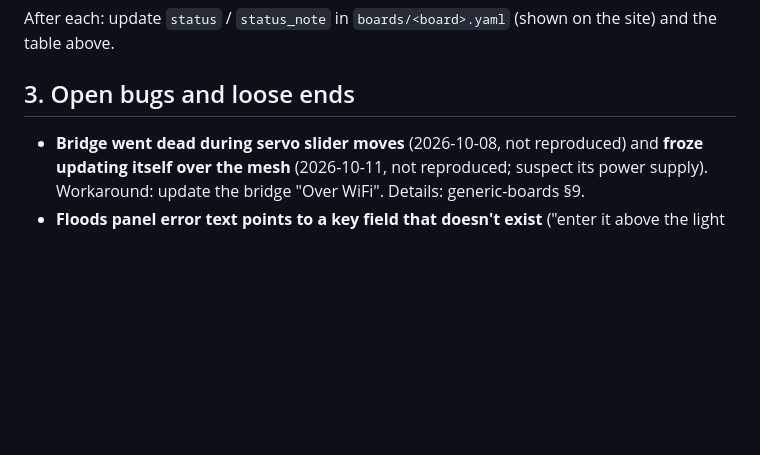
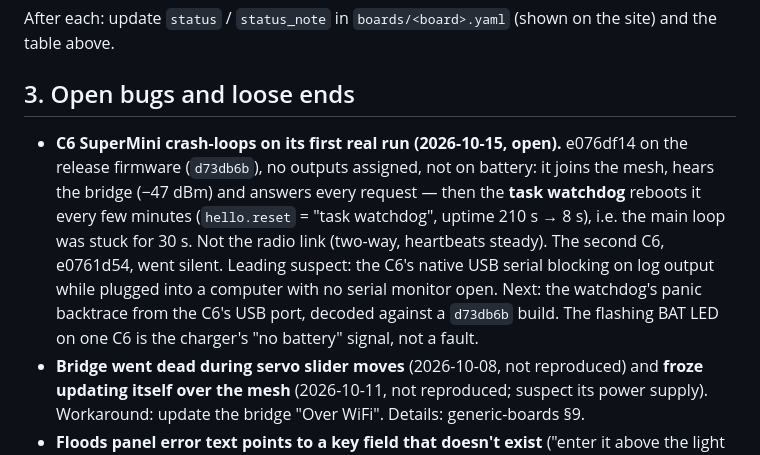
Before and after one commit to mrwillson2u/propmesh, a Markdown page: docs/status.md, the part around the change. Drawn GitHub-style; blank space fills up the shorter version.

Commit message:
status: C6 crash-loop on its first real run (task watchdog), open
Co-Authored-By: Claude Opus 5.5 <noreply@anthropic.com>

```diff
--- a/docs/status.md
+++ b/docs/status.md
@@ -84,6 +84,18 @@ After each: update `status` / `status_note` in `boards/<board>.yaml`
 
 ## 3. Open bugs and loose ends
 
+- **C6 SuperMini crash-loops on its first real run (2026-10-15, open).**
+  e076df14 on the release firmware (`d73db6b`), no outputs assigned, not
+  on battery: it joins the mesh, hears the bridge (−47 dBm) and answers
+  every request — then the **task watchdog** reboots it every few
+  minutes (`hello.reset` = "task watchdog", uptime 210 s → 8 s), i.e. the
+  main loop was stuck for 30 s. Not the radio link (two-way, heartbeats
+  steady). The second C6, e0761d54, went silent. Leading suspect: the
+  C6's native USB serial blocking on log output while plugged into a
+  computer with no serial monitor open. Next: the watchdog's panic
+  backtrace from the C6's USB port, decoded against a `d73db6b` build.
+  The flashing BAT LED on one C6 is the charger's "no battery" signal,
+  not a fault.
 - **Bridge went dead during servo slider moves** (2026-10-08, not
   reproduced) and **froze updating itself over the mesh** (2026-10-11, not
   reproduced; suspect its power supply). Workaround: update the bridge
```
